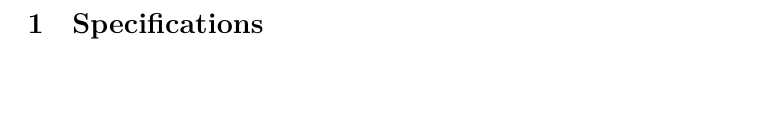
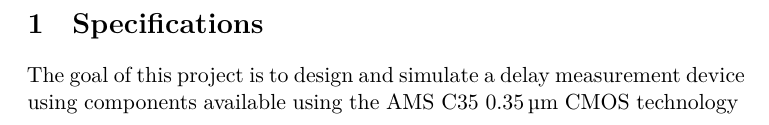
Before and after one commit to nathdwek/dmd-report, a LaTeX document (main.tex, which reads preamble.tex, specs.tex): part of page 2 of 2, cut so that both start at the same text, the shorter picture padded with empty space. Compiled offline with XeLaTeX.

Commit message:
start specs

```diff
--- a/main.tex
+++ b/main.tex
@@ -8,5 +8,6 @@
 \clearpage
 \hypersetup{allcolors=link}
 \section{Specifications}
+\input{specs.tex}
 
 \end{document}
--- a/preamble.tex
+++ b/preamble.tex
@@ -3,6 +3,8 @@
 \usepackage{siunitx}
 \sisetup{range-phrase={ -- }}
 \sisetup{range-units=single}
+\sisetup{math-micro=\text{µ},text-micro=µ}
+
 
 \usepackage{amsmath}
 \newcommand\numberthis{\addtocounter{equation}{1}\tag{\theequation}}
--- /dev/null
+++ b/specs.tex
@@ -0,0 +1 @@
+The goal of this project is to design and simulate a delay measurement device using components available using the AMS C35 \SI{0.35}{\micro\meter} CMOS technology
```
Also changed, not shown: main.pdf.
